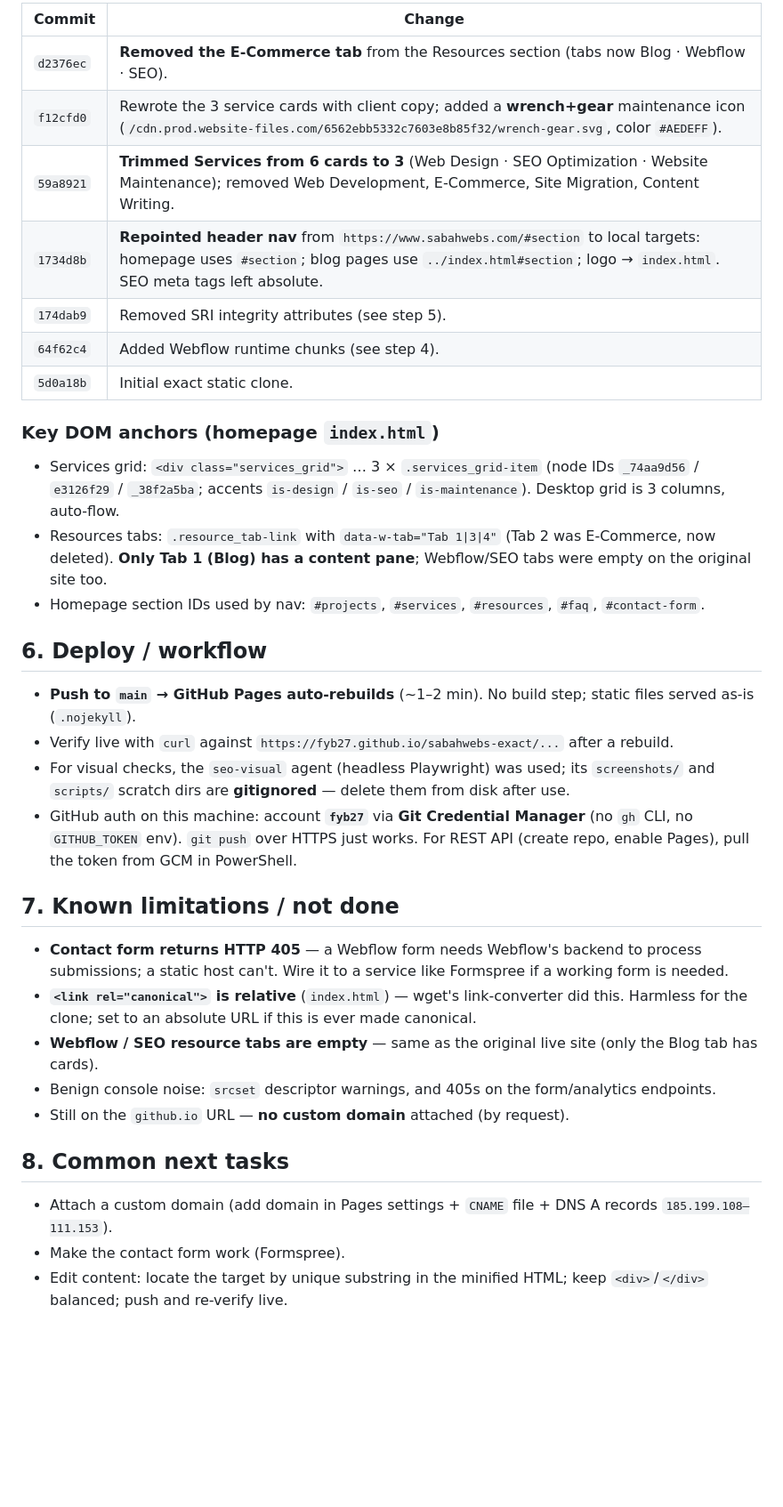
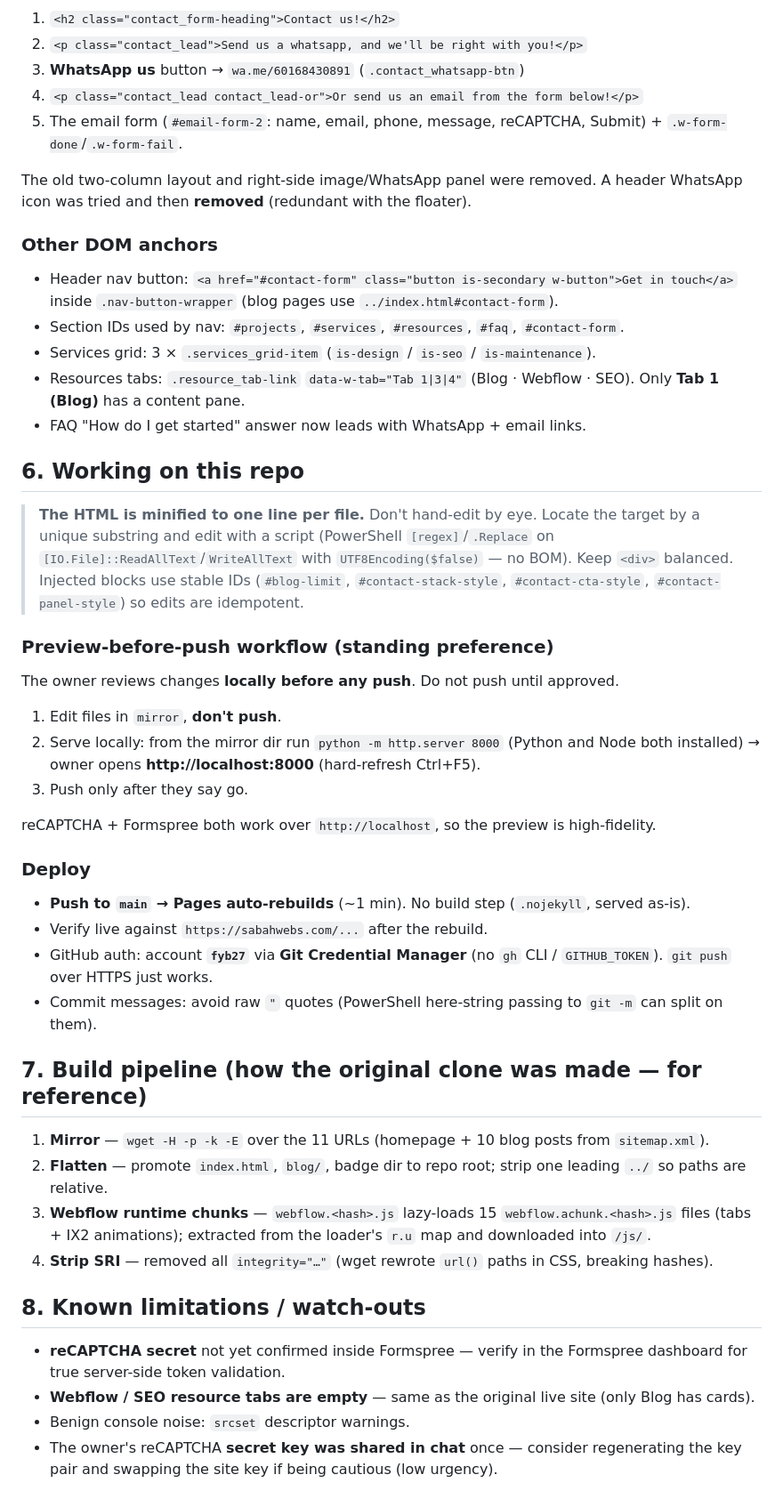
Before and after one commit to fyb27/sabahwebs-exact, a Markdown page: HANDOFF.md, the part around one of its changes. Shown at 89% size. GitHub-like rendering; blank space fills up the shorter version.

```diff
--- a/HANDOFF.md
+++ b/HANDOFF.md
@@ -52,36 +70,58 @@ In commit order (newest first):
 
-| Commit | Change |
-|---|---|
-| `d2376ec` | **Removed the E-Commerce tab** from the Resources section (tabs now Blog · Webflow · SEO). |
-| `f12cfd0` | Rewrote the 3 service cards with client copy; added a **wrench+gear** maintenance icon (`/cdn.prod.website-files.com/6562ebb5332c7603e8b85f32/wrench-gear.svg`, color `#AEDEFF`). |
-| `59a8921` | **Trimmed Services from 6 cards to 3** (Web Design · SEO Optimization · Website Maintenance); removed Web Development, E-Commerce, Site Migration, Content Writing. |
-| `1734d8b` | **Repointed header nav** from `https://www.sabahwebs.com/#section` to local targets: homepage uses `#section`; blog pages use `../index.html#section`; logo → `index.html`. SEO meta tags left absolute. |
-| `174dab9` | Removed SRI integrity attributes (see step 5). |
-| `64f62c4` | Added Webflow runtime chunks (see step 4). |
-| `5d0a18b` | Initial exact static clone. |
+1. `<h2 class="contact_form-heading">Contact us!</h2>`
+2. `<p class="contact_lead">Send us a whatsapp, and we'll be right with you!</p>`
+3. **WhatsApp us** button → `wa.me/60168430891` (`.contact_whatsapp-btn`)
+4. `<p class="contact_lead contact_lead-or">Or send us an email from the form below!</p>`
+5. The email form (`#email-form-2`: name, email, phone, message, reCAPTCHA, Submit) + `.w-form-done`/`.w-form-fail`.
 
-### Key DOM anchors (homepage `index.html`)
-- Services grid: `<div class="services_grid">` … 3 × `.services_grid-item` (node IDs `_74aa9d56` / `e3126f29` / `_38f2a5ba`; accents `is-design` / `is-seo` / `is-maintenance`). Desktop grid is 3 columns, auto-flow.
-- Resources tabs: `.resource_tab-link` with `data-w-tab="Tab 1|3|4"` (Tab 2 was E-Commerce, now deleted). **Only Tab 1 (Blog) has a content pane**; Webflow/SEO tabs were empty on the original site too.
-- Homepage section IDs used by nav: `#projects`, `#services`, `#resources`, `#faq`, `#contact-form`.
+The old two-column layout and right-side image/WhatsApp panel were removed. A header WhatsApp icon was
+tried and then **removed** (redundant with the floater).
 
-## 6. Deploy / workflow
+### Other DOM anchors
+- Header nav button: `<a href="#contact-form" class="button is-secondary w-button">Get in touch</a>` inside `.nav-button-wrapper` (blog pages use `../index.html#contact-form`).
+- Section IDs used by nav: `#projects`, `#services`, `#resources`, `#faq`, `#contact-form`.
+- Services grid: 3 × `.services_grid-item` (`is-design` / `is-seo` / `is-maintenance`).
+- Resources tabs: `.resource_tab-link` `data-w-tab="Tab 1|3|4"` (Blog · Webflow · SEO). Only **Tab 1 (Blog)** has a content pane.
+- FAQ "How do I get started" answer now leads with WhatsApp + email links.
 
-- **Push to `main` → GitHub Pages auto-rebuilds** (~1–2 min). No build step; static files served as-is (`.nojekyll`).
-- Verify live with `curl` against `https://fyb27.github.io/sabahwebs-exact/...` after a rebuild.
-- For visual checks, the `seo-visual` agent (headless Playwright) was used; its `screenshots/` and `scripts/` scratch dirs are **gitignored** — delete them from disk after use.
-- GitHub auth on this machine: account **`fyb27`** via **Git Credential Manager** (no `gh` CLI, no `GITHUB_TOKEN` env). `git push` over HTTPS just works. For REST API (create repo, enable Pages), pull the token from GCM in PowerShell.
+## 6. Working on this repo
 
-## 7. Known limitations / not done
+> **The HTML is minified to one line per file.** Don't hand-edit by eye. Locate the target by a
+> unique substring and edit with a script (PowerShell `[regex]`/`.Replace` on
+> `[IO.File]::ReadAllText`/`WriteAllText` with `UTF8Encoding($false)` — no BOM). Keep `<div>` balanced.
+> Injected blocks use stable IDs (`#blog-limit`, `#contact-stack-style`, `#contact-cta-style`,
+> `#contact-panel-style`) so edits are idempotent.
 
-- **Contact form returns HTTP 405** — a Webflow form needs Webflow's backend to process submissions; a static host can't. Wire it to a service like Formspree if a working form is needed.
-- **`<link rel="canonical">` is relative** (`index.html`) — wget's link-converter did this. Harmless for the clone; set to an absolute URL if this is ever made canonical.
-- **Webflow / SEO resource tabs are empty** — same as the original live site (only the Blog tab has cards).
-- Benign console noise: `srcset` descriptor warnings, and 405s on the form/analytics endpoints.
-- Still on the `github.io` URL — **no custom domain** attached (by request).
+### Preview-before-push workflow (standing preference)
+The owner reviews changes **locally before any push**. Do not push until approved.
+1. Edit files in `mirror`, **don't push**.
+2. Serve locally: from the mirror dir run `python -m http.server 8000` (Python and Node both installed)
+   → owner opens **http://localhost:8000** (hard-refresh Ctrl+F5).
+3. Push only after they say go.
 
-## 8. Common next tasks
+reCAPTCHA + Formspree both work over `http://localhost`, so the preview is high-fidelity.
 
-- Attach a custom domain (add domain in Pages settings + `CNAME` file + DNS A records `185.199.108–111.153`).
-- Make the contact form work (Formspree).
-- Edit content: locate the target by unique substring in the minified HTML; keep `<div>`/`</div>` balanced; push and re-verify live.
+### Deploy
+- **Push to `main` → Pages auto-rebuilds** (~1 min). No build step (`.nojekyll`, served as-is).
+- Verify live against `https://sabahwebs.com/...` after the rebuild.
+- GitHub auth: account **`fyb27`** via **Git Credential Manager** (no `gh` CLI / `GITHUB_TOKEN`).
+  `git push` over HTTPS just works.
+- Commit messages: avoid raw `"` quotes (PowerShell here-string passing to `git -m` can split on them).
+
+## 7. Build pipeline (how the original clone was made — for reference)
+
+1. **Mirror** — `wget -H -p -k -E` over the 11 URLs (homepage + 10 blog posts from `sitemap.xml`).
+2. **Flatten** — promote `index.html`, `blog/`, badge dir to repo root; strip one leading `../` so
+   paths are relative.
+3. **Webflow runtime chunks** — `webflow.<hash>.js` lazy-loads 15 `webflow.achunk.<hash>.js` files
+   (tabs + IX2 animations); extracted from the loader's `r.u` map and downloaded into `/js/`.
+4. **Strip SRI** — removed all `integrity="…"` (wget rewrote `url()` paths in CSS, breaking hashes).
+
+## 8. Known limitations / watch-outs
+
+- **reCAPTCHA secret** not yet confirmed inside Formspree — verify in the Formspree dashboard for true
+  server-side token validation.
+- **Webflow / SEO resource tabs are empty** — same as the original live site (only Blog has cards).
+- Benign console noise: `srcset` descriptor warnings.
+- The owner's reCAPTCHA **secret key was shared in chat** once — consider regenerating the key pair and
+  swapping the site key if being cautious (low urgency).
```
Also changed, not shown: other parts of HANDOFF.md (+46 -28 lines).
